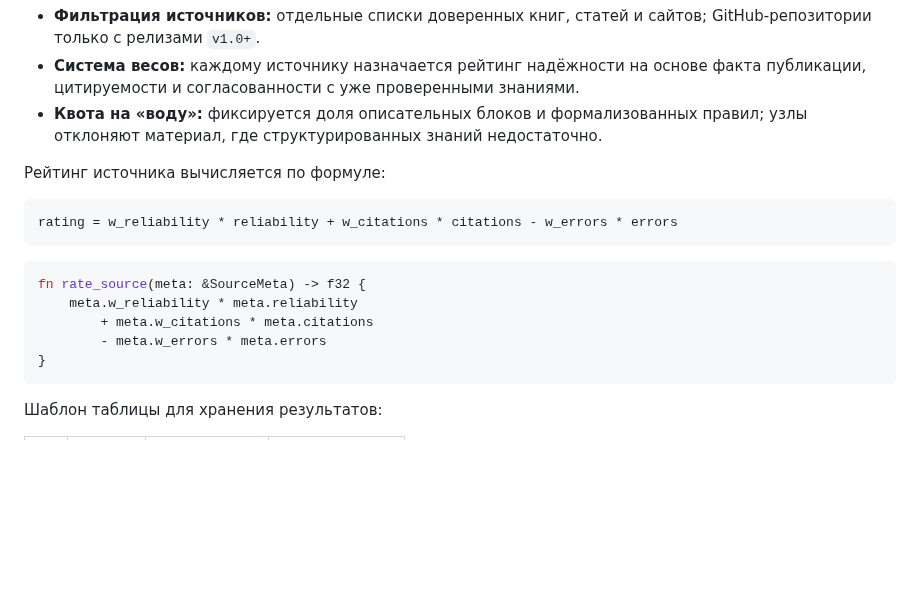
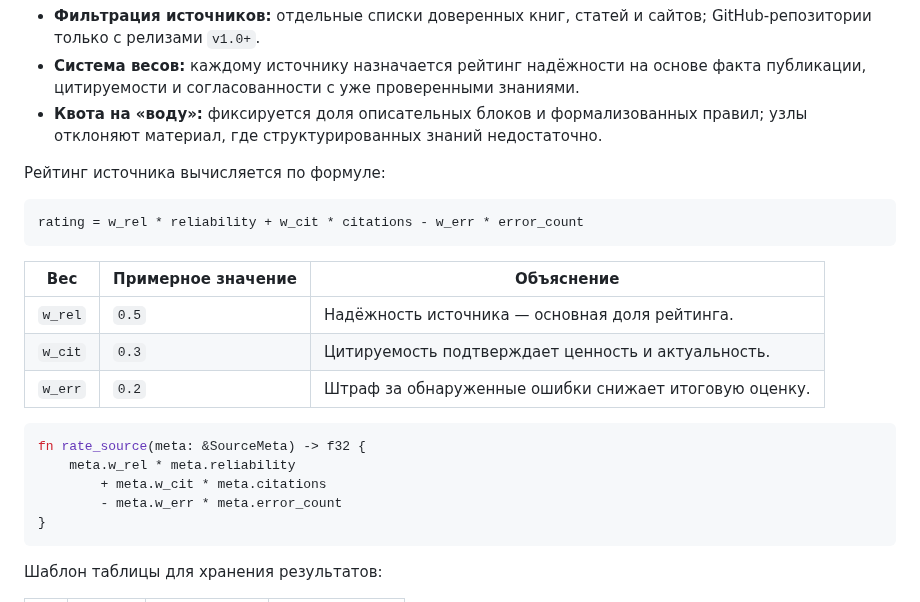
Before and after one commit to redvampir/Multicode_V3, a Markdown page: docs/neira/analysis-nodes.md, the part around the change. GitHub-like rendering; blank space fills up the shorter version.

Commit message:
docs: detail source rating formula

````diff
--- a/docs/neira/analysis-nodes.md
+++ b/docs/neira/analysis-nodes.md
@@ -227,14 +227,20 @@ cancel(task_id):
 Рейтинг источника вычисляется по формуле:
 
 ```
-rating = w_reliability * reliability + w_citations * citations - w_errors * errors
+rating = w_rel * reliability + w_cit * citations - w_err * error_count
 ```
+
+| Вес | Примерное значение | Объяснение |
+| --- | ------------------ | ---------- |
+| `w_rel` | `0.5` | Надёжность источника — основная доля рейтинга. |
+| `w_cit` | `0.3` | Цитируемость подтверждает ценность и актуальность. |
+| `w_err` | `0.2` | Штраф за обнаруженные ошибки снижает итоговую оценку. |
 
 ```rust
 fn rate_source(meta: &SourceMeta) -> f32 {
-    meta.w_reliability * meta.reliability
-        + meta.w_citations * meta.citations
-        - meta.w_errors * meta.errors
+    meta.w_rel * meta.reliability
+        + meta.w_cit * meta.citations
+        - meta.w_err * meta.error_count
 }
 ```
 
````
